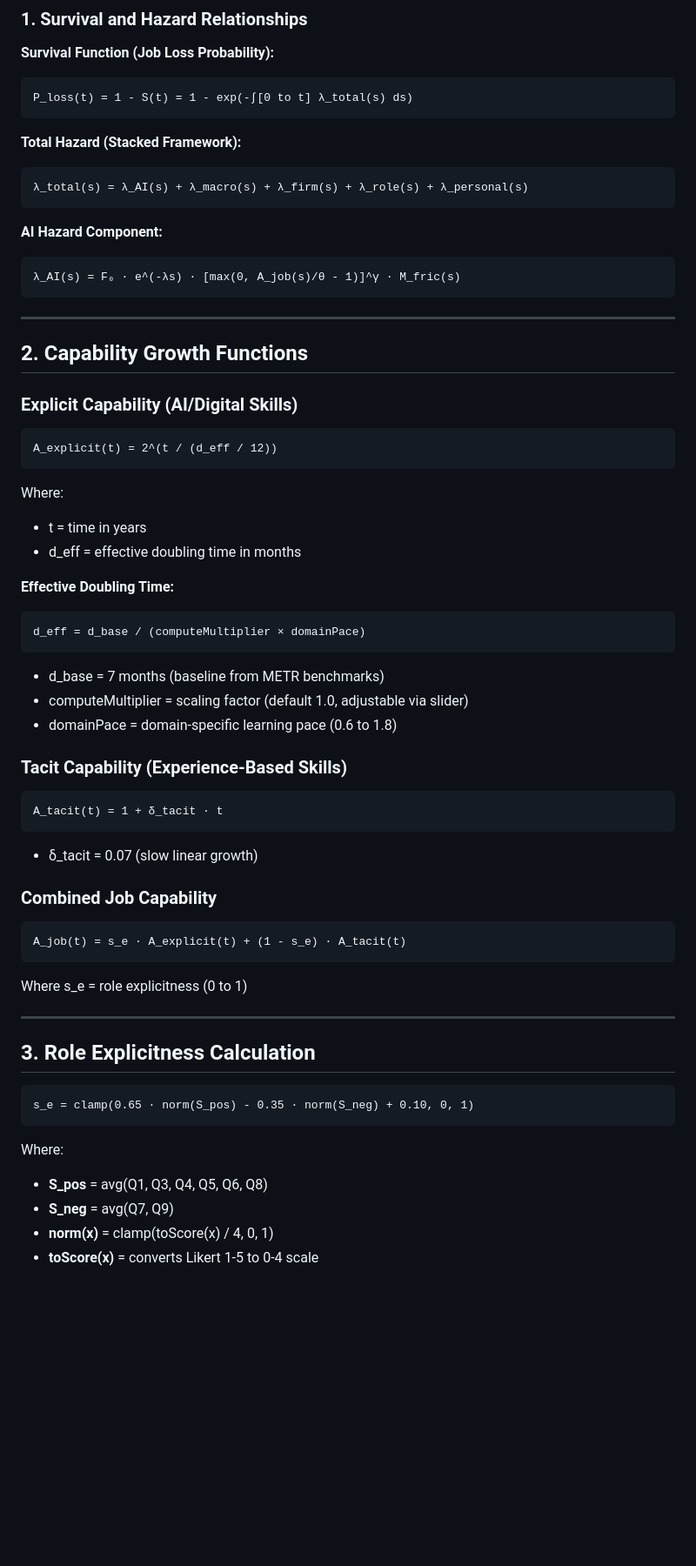
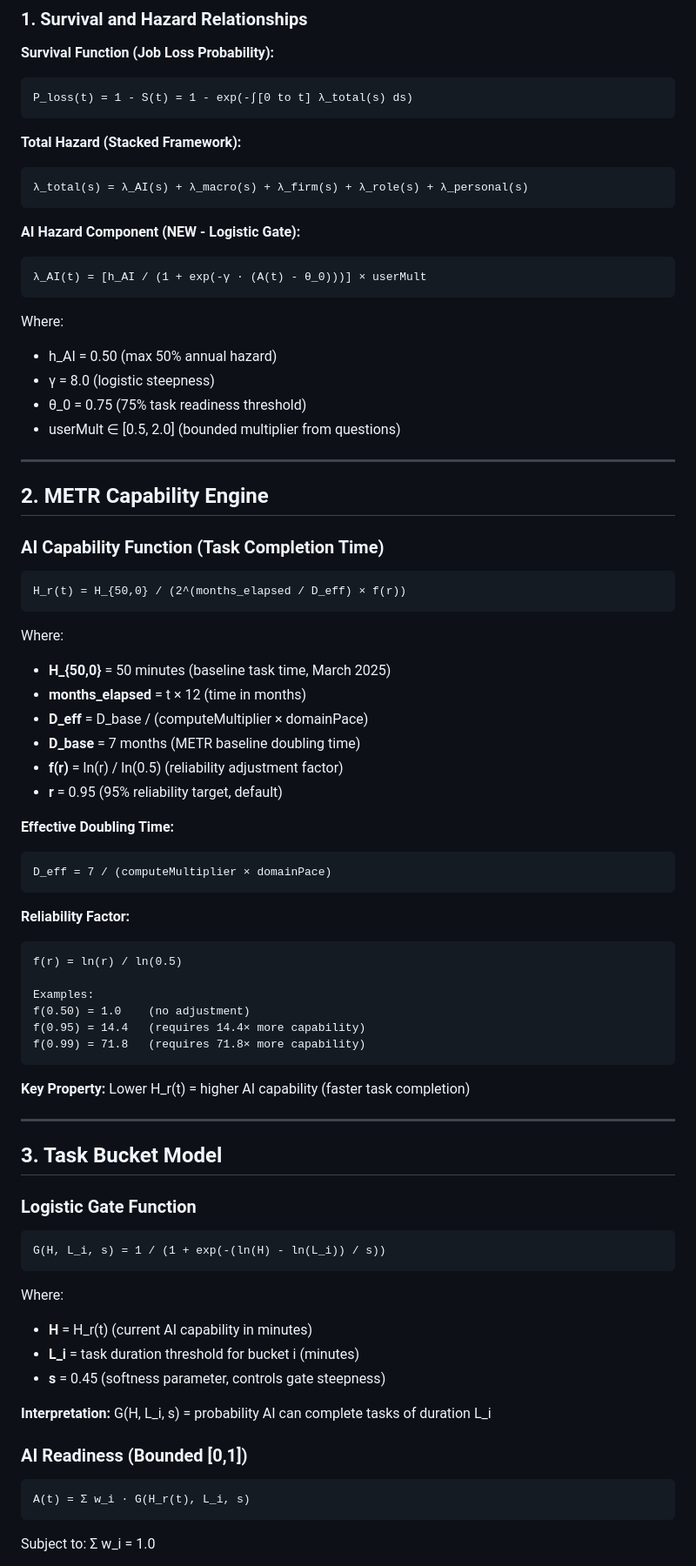
Before and after one commit to wrenthejewels/WWILMJ, a Markdown page: MATH_EXTRACTION.md, the part around one of its changes. Shown at 87% size. Rendered like a GitHub page; blank space fills up the shorter version.

````diff
--- a/MATH_EXTRACTION.md
+++ b/MATH_EXTRACTION.md
@@ -14,53 +17,74 @@ P_loss(t) = 1 - S(t) = 1 - exp(-∫[0 to t] λ_total(s) ds)
 λ_total(s) = λ_AI(s) + λ_macro(s) + λ_firm(s) + λ_role(s) + λ_personal(s)
 ```
 
-**AI Hazard Component:**
+**AI Hazard Component (NEW - Logistic Gate):**
 ```
-λ_AI(s) = F₀ · e^(-λs) · [max(0, A_job(s)/θ - 1)]^γ · M_fric(s)
+λ_AI(t) = [h_AI / (1 + exp(-γ · (A(t) - θ_0)))] × userMult
 ```
+
+Where:
+- h_AI = 0.50 (max 50% annual hazard)
+- γ = 8.0 (logistic steepness)
+- θ_0 = 0.75 (75% task readiness threshold)
+- userMult ∈ [0.5, 2.0] (bounded multiplier from questions)
 
 ---
 
-## 2. Capability Growth Functions
+## 2. METR Capability Engine
 
-### Explicit Capability (AI/Digital Skills)
+### AI Capability Function (Task Completion Time)
+
 ```
-A_explicit(t) = 2^(t / (d_eff / 12))
+H_r(t) = H_{50,0} / (2^(months_elapsed / D_eff) × f(r))
 ```
+
 Where:
-- t = time in years
-- d_eff = effective doubling time in months
+- **H_{50,0}** = 50 minutes (baseline task time, March 2025)
+- **months_elapsed** = t × 12 (time in months)
+- **D_eff** = D_base / (computeMultiplier × domainPace)
+- **D_base** = 7 months (METR baseline doubling time)
+- **f(r)** = ln(r) / ln(0.5) (reliability adjustment factor)
+- **r** = 0.95 (95% reliability target, default)
 
 **Effective Doubling Time:**
 ```
-d_eff = d_base / (computeMultiplier × domainPace)
+D_eff = 7 / (computeMultiplier × domainPace)
 ```
-- d_base = 7 months (baseline from METR benchmarks)
-- computeMultiplier = scaling factor (default 1.0, adjustable via slider)
-- domainPace = domain-specific learning pace (0.6 to 1.8)
 
-### Tacit Capability (Experience-Based Skills)
+**Reliability Factor:**
 ```
-A_tacit(t) = 1 + δ_tacit · t
+f(r) = ln(r) / ln(0.5)
+
+Examples:
+f(0.50) = 1.0    (no adjustment)
+f(0.95) = 14.4   (requires 14.4× more capability)
+f(0.99) = 71.8   (requires 71.8× more capability)
 ```
-- δ_tacit = 0.07 (slow linear growth)
 
-### Combined Job Capability
-```
-A_job(t) = s_e · A_explicit(t) + (1 - s_e) · A_tacit(t)
-```
-Where s_e = role explicitness (0 to 1)
+**Key Property:** Lower H_r(t) = higher AI capability (faster task completion)
 
 ---
 
-## 3. Role Explicitness Calculation
+## 3. Task Bucket Model
+
+### Logistic Gate Function
 
 ```
-s_e = clamp(0.65 · norm(S_pos) - 0.35 · norm(S_neg) + 0.10, 0, 1)
+G(H, L_i, s) = 1 / (1 + exp(-(ln(H) - ln(L_i)) / s))
 ```
 
 Where:
-- **S_pos** = avg(Q1, Q3, Q4, Q5, Q6, Q8)
-- **S_neg** = avg(Q7, Q9)
-- **norm(x)** = clamp(toScore(x) / 4, 0, 1)
-- **toScore(x)** = converts Likert 1-5 to 0-4 scale
+- **H** = H_r(t) (current AI capability in minutes)
+- **L_i** = task duration threshold for bucket i (minutes)
+- **s** = 0.45 (softness parameter, controls gate steepness)
+
+**Interpretation:** G(H, L_i, s) = probability AI can complete tasks of duration L_i
+
+### AI Readiness (Bounded [0,1])
+
+```
+A(t) = Σ w_i · G(H_r(t), L_i, s)
+```
+
+Subject to: Σ w_i = 1.0
+
````
Also changed, not shown: other parts of MATH_EXTRACTION.md (+333 -162 lines).
